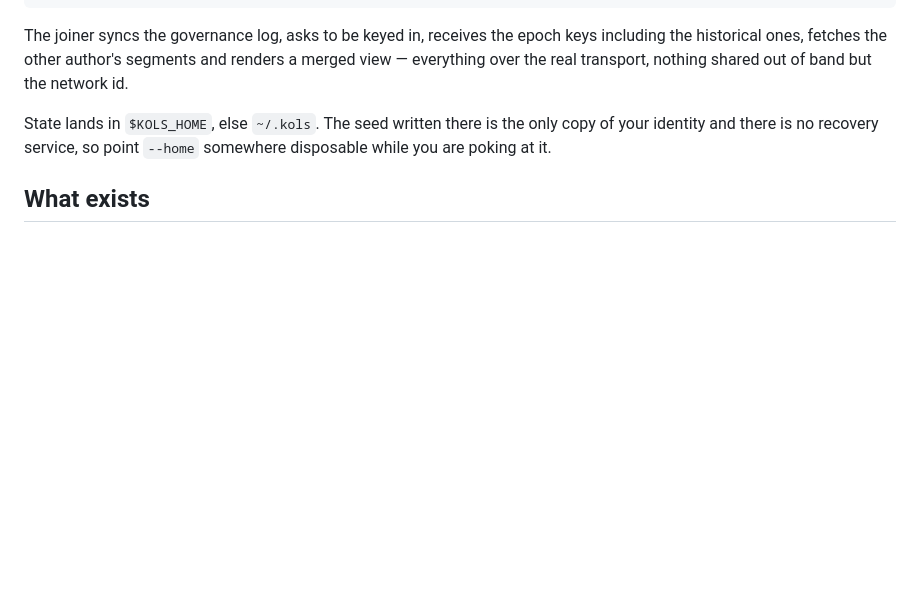
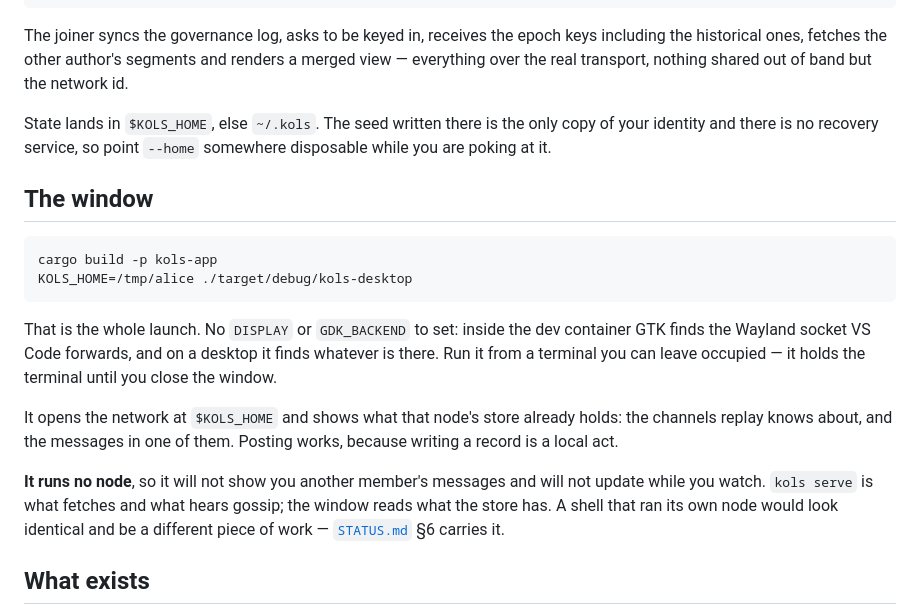
Before and after one commit to DriftingNarwhal/ko-ls, a Markdown page: README.md, the part around the change. Rendered like a GitHub page; blank space fills up the shorter version.

Commit message:
Say how to launch the window
The binary needs an explicit `cargo build -p kols-app`: `cargo test` compiles
the bin target in test mode and never produces the runnable one, so following
the repo gate alone leaves you without it.

Co-Authored-By: Claude Opus 5 (1M context) <noreply@anthropic.com>
Claude-Session: https://claude.ai/code/session_01DPiRDPieA97kms6tbdHDW1

````diff
--- a/README.md
+++ b/README.md
@@ -102,6 +102,26 @@ State lands in `$KOLS_HOME`, else `~/.kols`. The seed written there is the only
 your identity and there is no recovery service, so point `--home` somewhere disposable
 while you are poking at it.
 
+## The window
+
+```bash
+cargo build -p kols-app
+KOLS_HOME=/tmp/alice ./target/debug/kols-desktop
+```
+
+That is the whole launch. No `DISPLAY` or `GDK_BACKEND` to set: inside the dev container GTK
+finds the Wayland socket VS Code forwards, and on a desktop it finds whatever is there. Run it
+from a terminal you can leave occupied — it holds the terminal until you close the window.
+
+It opens the network at `$KOLS_HOME` and shows what that node's store already holds: the
+channels replay knows about, and the messages in one of them. Posting works, because writing a
+record is a local act.
+
+**It runs no node**, so it will not show you another member's messages and will not update
+while you watch. `kols serve` is what fetches and what hears gossip; the window reads what the
+store has. A shell that ran its own node would look identical and be a different piece of
+work — [`STATUS.md`](STATUS.md) §6 carries it.
+
 ## What exists
 
 Text chat's foundations, proven end to end between two live nodes: canonical record
````
